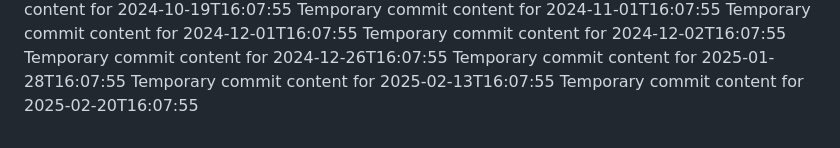
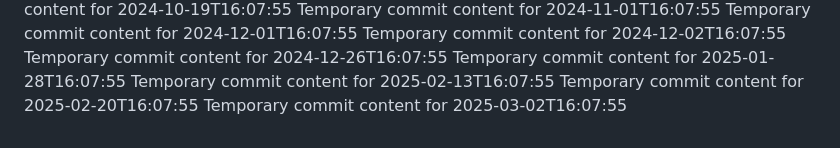
Before and after one commit to Andreiij/beta-718-q, a Markdown page: report.md, the part around the change. GitHub-like rendering.

```diff
--- a/report.md
+++ b/report.md
@@ -78,3 +78,4 @@ Temporary commit content for 2024-12-26T16:07:55
 Temporary commit content for 2025-01-28T16:07:55
 Temporary commit content for 2025-02-13T16:07:55
 Temporary commit content for 2025-02-20T16:07:55
+Temporary commit content for 2025-03-02T16:07:55
```
